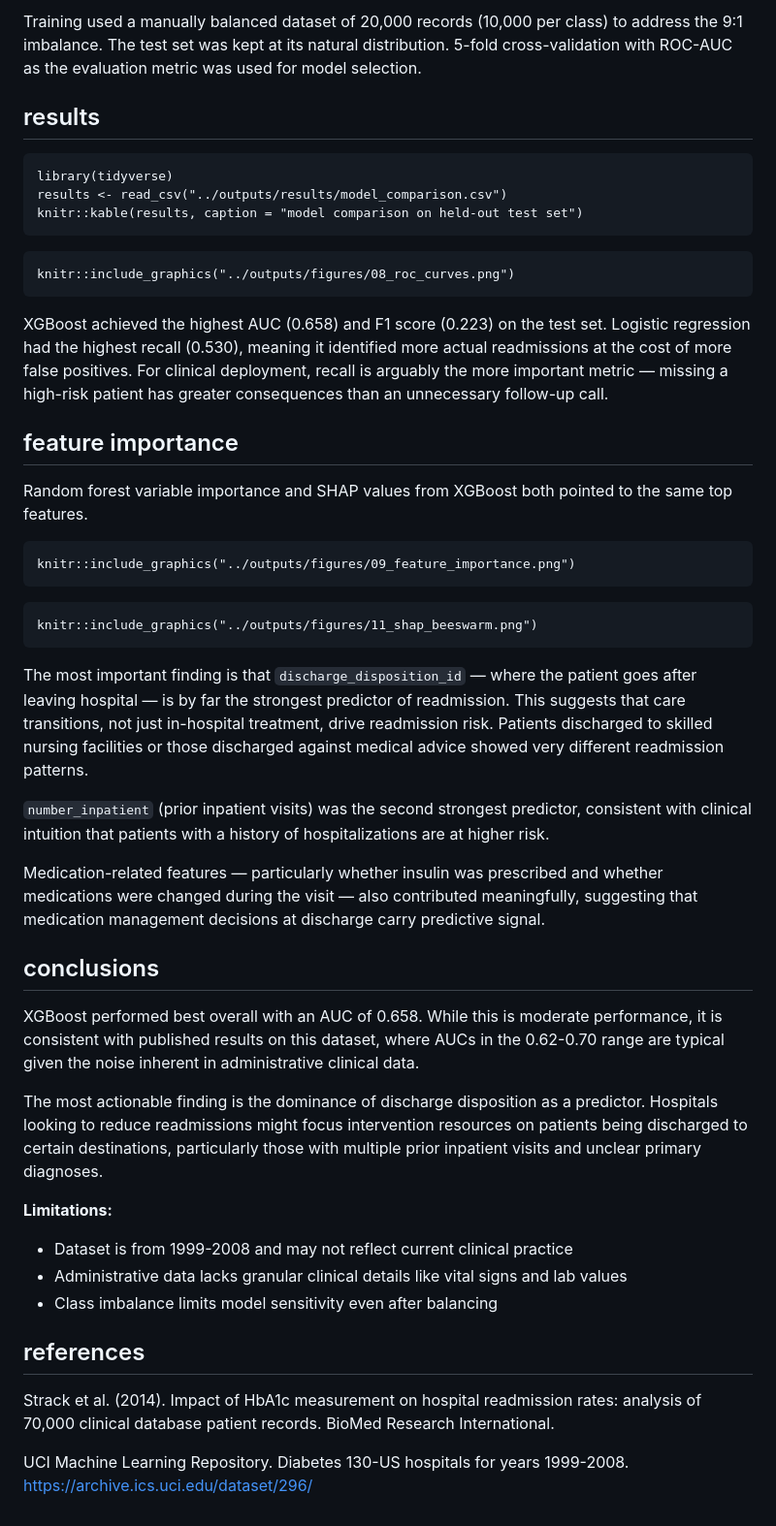
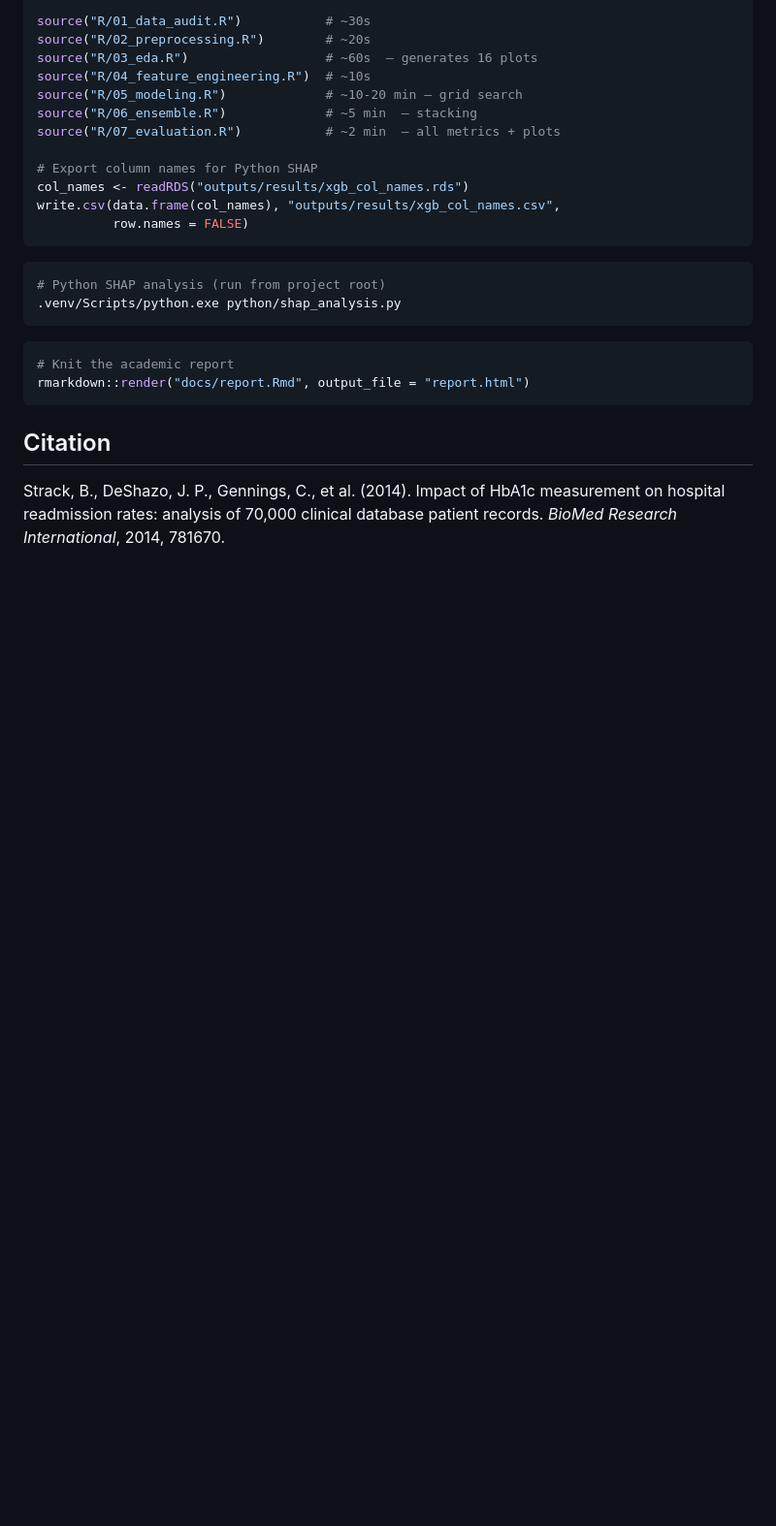
Before and after one commit to DeepeshkumarApparSenthilkumar/diabetes_readmission_Prediction, a Markdown page: README.md, the part around one of its changes. Shown at 97% size. GitHub-like rendering; blank space fills up the shorter version.

Commit message:
docs: add comprehensive README with setup, run instructions, results table
Co-Authored-By: Claude Sonnet 4.6 <noreply@anthropic.com>

````diff
--- a/README.md
+++ b/README.md
@@ -65,79 +82,30 @@ Three models were trained and compared:
 
-Training used a manually balanced dataset of 20,000 records (10,000 per class)
-to address the 9:1 imbalance. The test set was kept at its natural distribution.
-5-fold cross-validation with ROC-AUC as the evaluation metric was used for
-model selection.
+source("R/01_data_audit.R")           # ~30s
+source("R/02_preprocessing.R")        # ~20s
+source("R/03_eda.R")                  # ~60s  — generates 16 plots
+source("R/04_feature_engineering.R")  # ~10s
+source("R/05_modeling.R")             # ~10-20 min — grid search
+source("R/06_ensemble.R")             # ~5 min  — stacking
+source("R/07_evaluation.R")           # ~2 min  — all metrics + plots
 
-## results
-
-```{r echo=FALSE, message=FALSE}
-library(tidyverse)
-results <- read_csv("../outputs/results/model_comparison.csv")
-knitr::kable(results, caption = "model comparison on held-out test set")
+# Export column names for Python SHAP
+col_names <- readRDS("outputs/results/xgb_col_names.rds")
+write.csv(data.frame(col_names), "outputs/results/xgb_col_names.csv",
+          row.names = FALSE)
 ```
 
-```{r echo=FALSE, out.width="80%"}
-knitr::include_graphics("../outputs/figures/08_roc_curves.png")
+```bash
+# Python SHAP analysis (run from project root)
+.venv/Scripts/python.exe python/shap_analysis.py
 ```
 
-XGBoost achieved the highest AUC (0.658) and F1 score (0.223) on the test set.
-Logistic regression had the highest recall (0.530), meaning it identified more
-actual readmissions at the cost of more false positives. For clinical
-deployment, recall is arguably the more important metric — missing a high-risk
-patient has greater consequences than an unnecessary follow-up call.
-
-## feature importance
-
-Random forest variable importance and SHAP values from XGBoost both pointed to
-the same top features.
-
-```{r echo=FALSE, out.width="80%"}
-knitr::include_graphics("../outputs/figures/09_feature_importance.png")
+```r
+# Knit the academic report
+rmarkdown::render("docs/report.Rmd", output_file = "report.html")
 ```
 
-```{r echo=FALSE, out.width="80%"}
-knitr::include_graphics("../outputs/figures/11_shap_beeswarm.png")
-```
+## Citation
 
-The most important finding is that `discharge_disposition_id` — where the
-patient goes after leaving hospital — is by far the strongest predictor of
-readmission. This suggests that care transitions, not just in-hospital
-treatment, drive readmission risk. Patients discharged to skilled nursing
-facilities or those discharged against medical advice showed very different
-readmission patterns.
-
-`number_inpatient` (prior inpatient visits) was the second strongest predictor,
-consistent with clinical intuition that patients with a history of
-hospitalizations are at higher risk.
-
-Medication-related features — particularly whether insulin was prescribed and
-whether medications were changed during the visit — also contributed
-meaningfully, suggesting that medication management decisions at discharge
-carry predictive signal.
-
-## conclusions
-
-XGBoost performed best overall with an AUC of 0.658. While this is moderate
-performance, it is consistent with published results on this dataset, where
-AUCs in the 0.62-0.70 range are typical given the noise inherent in
-administrative clinical data.
-
-The most actionable finding is the dominance of discharge disposition as a
-predictor. Hospitals looking to reduce readmissions might focus intervention
-resources on patients being discharged to certain destinations, particularly
-those with multiple prior inpatient visits and unclear primary diagnoses.
-
-**Limitations:**
-
-- Dataset is from 1999-2008 and may not reflect current clinical practice
-- Administrative data lacks granular clinical details like vital signs and lab values
-- Class imbalance limits model sensitivity even after balancing
-
-## references
-
-Strack et al. (2014). Impact of HbA1c measurement on hospital readmission
-rates: analysis of 70,000 clinical database patient records. BioMed Research
-International.
-
-UCI Machine Learning Repository. Diabetes 130-US hospitals for years 1999-2008.
-https://archive.ics.uci.edu/dataset/296/
+Strack, B., DeShazo, J. P., Gennings, C., et al. (2014). Impact of HbA1c
+measurement on hospital readmission rates: analysis of 70,000 clinical database
+patient records. *BioMed Research International*, 2014, 781670.
````
Also changed, not shown: other parts of README.md (+62 -45 lines).
